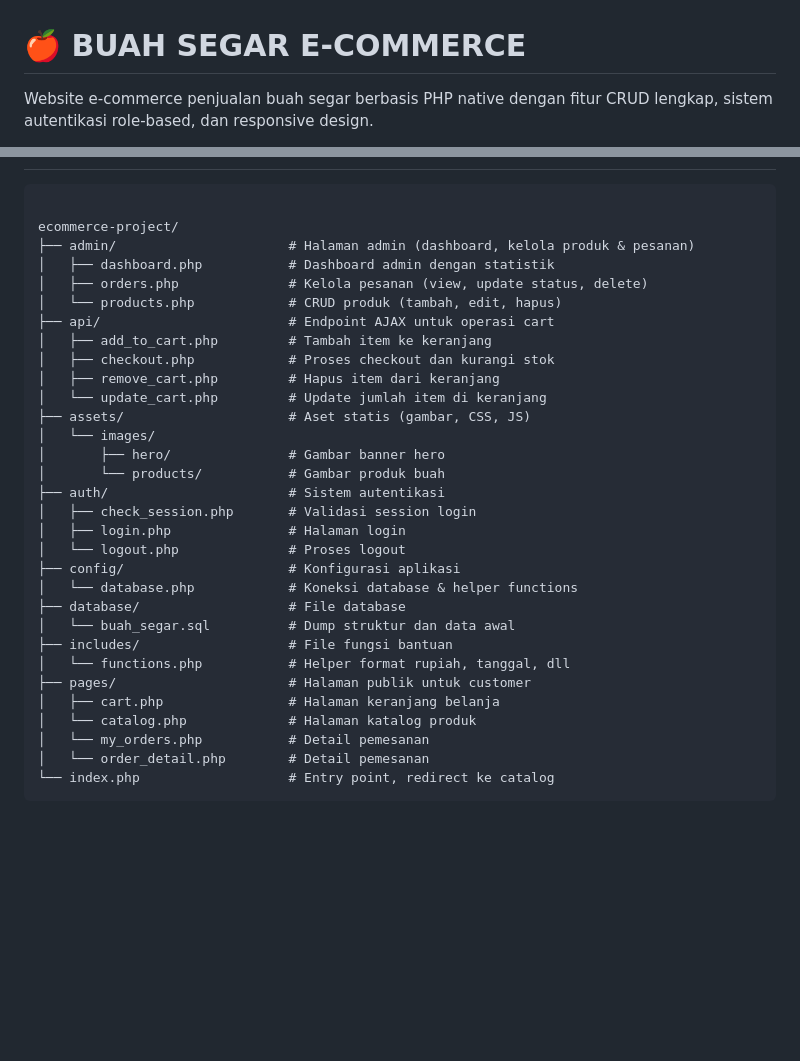
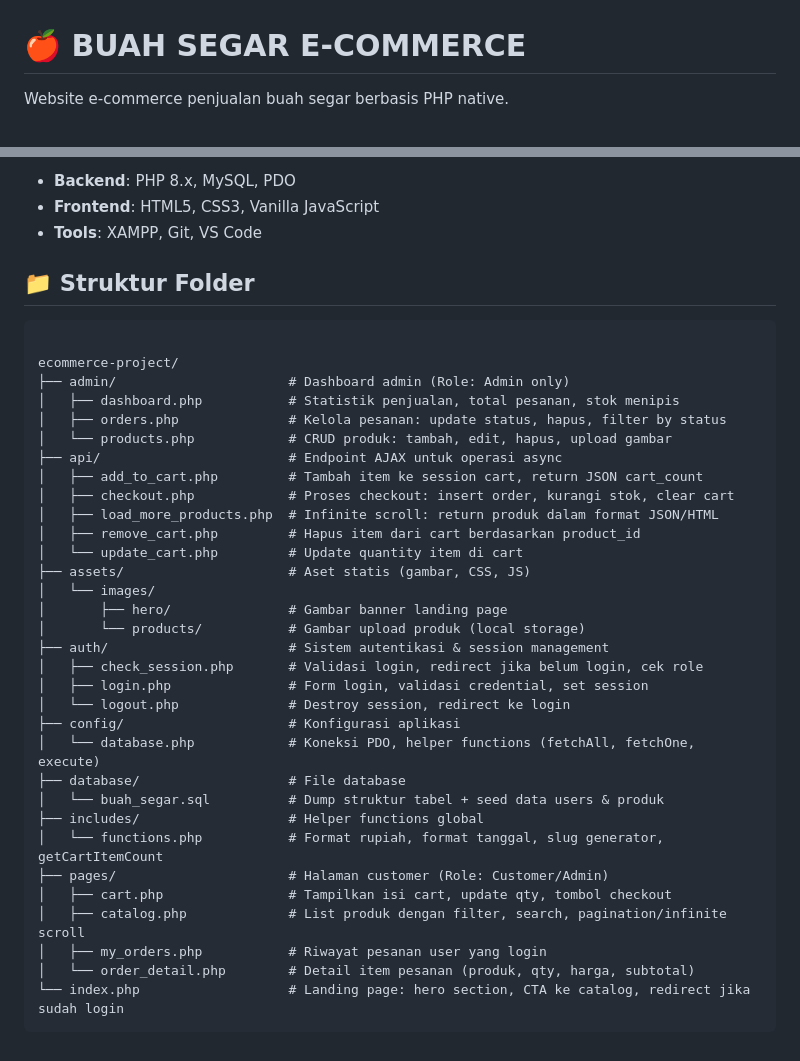
Before and after one commit to MuadzBelajar/project.E-commerce-buah, a Markdown page: README.md, 2 parts joined by grey strips. Drawn GitHub-style; blank space fills up the shorter version.

```diff
--- a/README.md
+++ b/README.md
@@ -1,4 +1,4 @@
 # 🍎 BUAH SEGAR E-COMMERCE
 
-Website e-commerce penjualan buah segar berbasis PHP native dengan fitur CRUD lengkap, sistem autentikasi role-based, dan responsive design.
+Website e-commerce penjualan buah segar berbasis PHP native.
 
@@ -74,33 +75,40 @@ Website e-commerce penjualan buah segar berbasis PHP native dengan fitur CRUD le
 
+- **Backend**: PHP 8.x, MySQL, PDO
+- **Frontend**: HTML5, CSS3, Vanilla JavaScript
+- **Tools**: XAMPP, Git, VS Code
+
+
+## 📁 Struktur Folder
 <pre><code>
 ecommerce-project/
-├── admin/                      # Halaman admin (dashboard, kelola produk & pesanan)
-│   ├── dashboard.php           # Dashboard admin dengan statistik
-│   ├── orders.php              # Kelola pesanan (view, update status, delete)
-│   └── products.php            # CRUD produk (tambah, edit, hapus)
-├── api/                        # Endpoint AJAX untuk operasi cart
-│   ├── add_to_cart.php         # Tambah item ke keranjang
-│   ├── checkout.php            # Proses checkout dan kurangi stok
-│   ├── remove_cart.php         # Hapus item dari keranjang
-│   └── update_cart.php         # Update jumlah item di keranjang
+├── admin/                      # Dashboard admin (Role: Admin only)
+│   ├── dashboard.php           # Statistik penjualan, total pesanan, stok menipis
+│   ├── orders.php              # Kelola pesanan: update status, hapus, filter by status
+│   └── products.php            # CRUD produk: tambah, edit, hapus, upload gambar
+├── api/                        # Endpoint AJAX untuk operasi async
+│   ├── add_to_cart.php         # Tambah item ke session cart, return JSON cart_count
+│   ├── checkout.php            # Proses checkout: insert order, kurangi stok, clear cart
+│   ├── load_more_products.php  # Infinite scroll: return produk dalam format JSON/HTML
+│   ├── remove_cart.php         # Hapus item dari cart berdasarkan product_id
+│   └── update_cart.php         # Update quantity item di cart
 ├── assets/                     # Aset statis (gambar, CSS, JS)
 │   └── images/
-│       ├── hero/               # Gambar banner hero
-│       └── products/           # Gambar produk buah
-├── auth/                       # Sistem autentikasi
-│   ├── check_session.php       # Validasi session login
-│   ├── login.php               # Halaman login
-│   └── logout.php              # Proses logout
+│       ├── hero/               # Gambar banner landing page
+│       └── products/           # Gambar upload produk (local storage)
+├── auth/                       # Sistem autentikasi & session management
+│   ├── check_session.php       # Validasi login, redirect jika belum login, cek role
+│   ├── login.php               # Form login, validasi credential, set session
+│   └── logout.php              # Destroy session, redirect ke login
 ├── config/                     # Konfigurasi aplikasi
-│   └── database.php            # Koneksi database & helper functions
+│   └── database.php            # Koneksi PDO, helper functions (fetchAll, fetchOne, execute)
 ├── database/                   # File database
-│   └── buah_segar.sql          # Dump struktur dan data awal
-├── includes/                   # File fungsi bantuan
-│   └── functions.php           # Helper format rupiah, tanggal, dll
-├── pages/                      # Halaman publik untuk customer
-│   ├── cart.php                # Halaman keranjang belanja
-│   └── catalog.php             # Halaman katalog produk
-│   └── my_orders.php           # Detail pemesanan
-│   └── order_detail.php        # Detail pemesanan
-└── index.php                   # Entry point, redirect ke catalog
+│   └── buah_segar.sql          # Dump struktur tabel + seed data users & produk
+├── includes/                   # Helper functions global
+│   └── functions.php           # Format rupiah, format tanggal, slug generator, getCartItemCount
+├── pages/                      # Halaman customer (Role: Customer/Admin)
+│   ├── cart.php                # Tampilkan isi cart, update qty, tombol checkout
+│   ├── catalog.php             # List produk dengan filter, search, pagination/infinite scroll
+│   ├── my_orders.php           # Riwayat pesanan user yang login
+│   └── order_detail.php        # Detail item pesanan (produk, qty, harga, subtotal)
+└── index.php                   # Landing page: hero section, CTA ke catalog, redirect jika sudah login
 </code></pre>
```
Also changed, not shown: other parts of README.md (+56 -55 lines).
